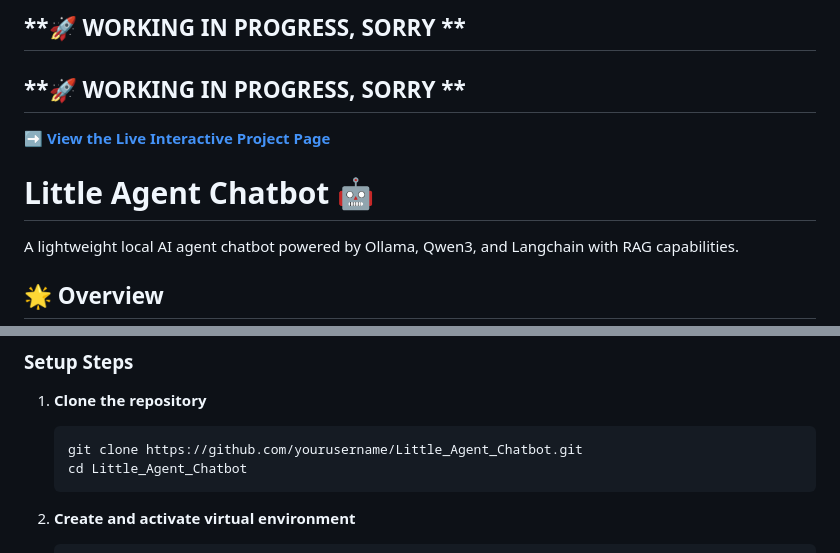
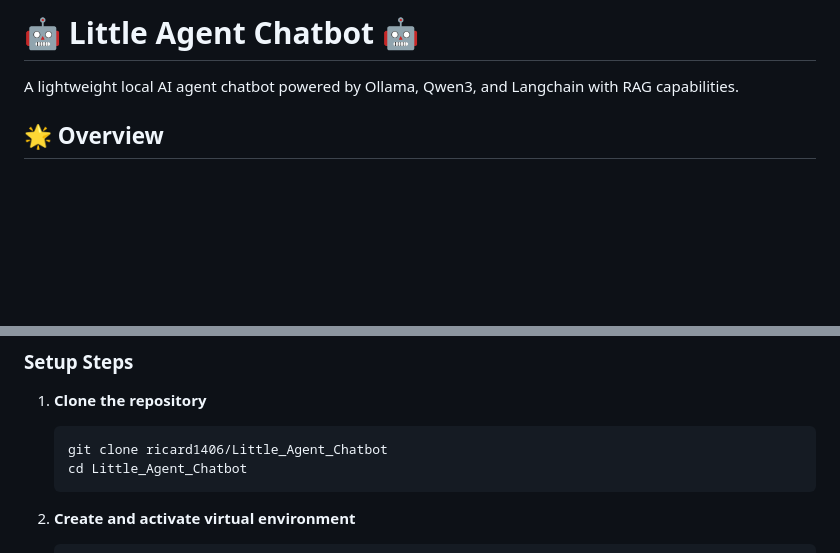
Before and after one commit to ricard1406/Little_Agent_Chatbot, a Markdown page: README.md, 2 parts joined by grey strips. Drawn GitHub-style; blank space fills up the shorter version.

````diff
--- a/README.md
+++ b/README.md
@@ -1,9 +1,4 @@
-## **🚀 WORKING IN PROGRESS, SORRY **
-## **🚀 WORKING IN PROGRESS, SORRY **
-
-**[➡️ View the Live Interactive Project Page](https://ricard1406.github.io/Little_Agent_Chatbot)**
-
-# Little Agent Chatbot 🤖
+# 🤖 Little Agent Chatbot 🤖
 
 A lightweight local AI agent chatbot powered by Ollama, Qwen3, and Langchain with RAG capabilities.
 
@@ -50,7 +45,7 @@ Little Agent Chatbot is a simple yet powerful local AI assistant that runs entir
 
 1. **Clone the repository**
    ```bash
-   git clone https://github.com/yourusername/Little_Agent_Chatbot.git
+   git clone ricard1406/Little_Agent_Chatbot
    cd Little_Agent_Chatbot
    ```
 
````
